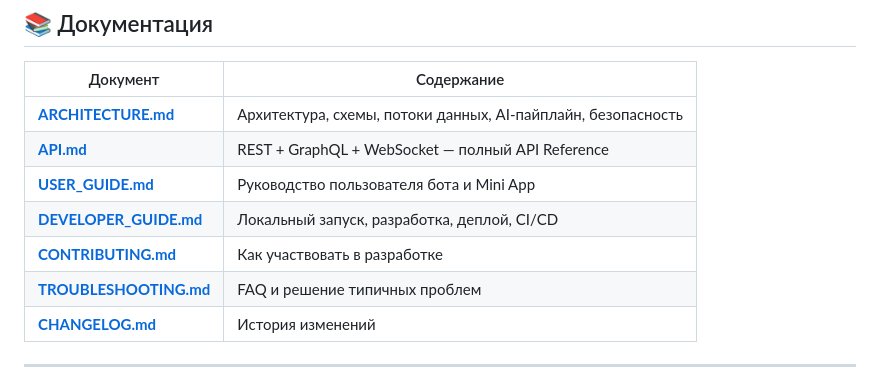
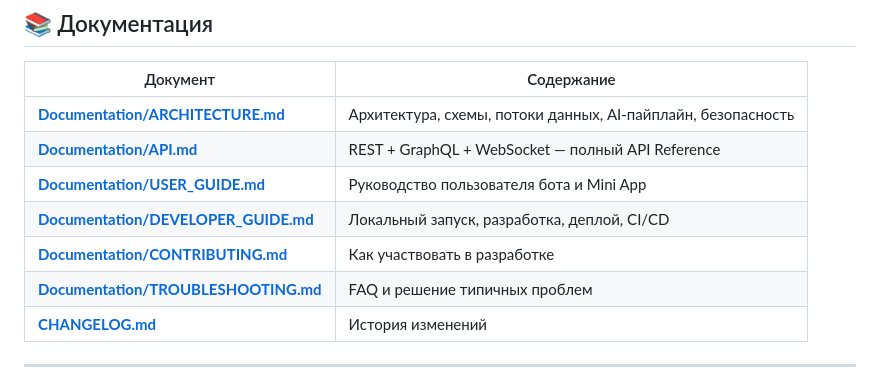
Before and after one commit to DerNurLor/enexus, a Markdown page: README.md, the part around the change. Drawn GitHub-style.

Commit message:
Updated path to files

```diff
--- a/README.md
+++ b/README.md
@@ -161,12 +161,12 @@ make shell bot             # bash внутри контейнера
 
 | Документ | Содержание |
 |---|---|
-| **[ARCHITECTURE.md](ARCHITECTURE.md)** | Архитектура, схемы, потоки данных, AI-пайплайн, безопасность |
-| **[API.md](API.md)** | REST + GraphQL + WebSocket — полный API Reference |
-| **[USER_GUIDE.md](USER_GUIDE.md)** | Руководство пользователя бота и Mini App |
-| **[DEVELOPER_GUIDE.md](DEVELOPER_GUIDE.md)** | Локальный запуск, разработка, деплой, CI/CD |
-| **[CONTRIBUTING.md](CONTRIBUTING.md)** | Как участвовать в разработке |
-| **[TROUBLESHOOTING.md](TROUBLESHOOTING.md)** | FAQ и решение типичных проблем |
+| **[Documentation/ARCHITECTURE.md](ARCHITECTURE.md)** | Архитектура, схемы, потоки данных, AI-пайплайн, безопасность |
+| **[Documentation/API.md](API.md)** | REST + GraphQL + WebSocket — полный API Reference |
+| **[Documentation/USER_GUIDE.md](USER_GUIDE.md)** | Руководство пользователя бота и Mini App |
+| **[Documentation/DEVELOPER_GUIDE.md](DEVELOPER_GUIDE.md)** | Локальный запуск, разработка, деплой, CI/CD |
+| **[Documentation/CONTRIBUTING.md](CONTRIBUTING.md)** | Как участвовать в разработке |
+| **[Documentation/TROUBLESHOOTING.md](TROUBLESHOOTING.md)** | FAQ и решение типичных проблем |
 | **[CHANGELOG.md](CHANGELOG.md)** | История изменений |
 
 ---
```
